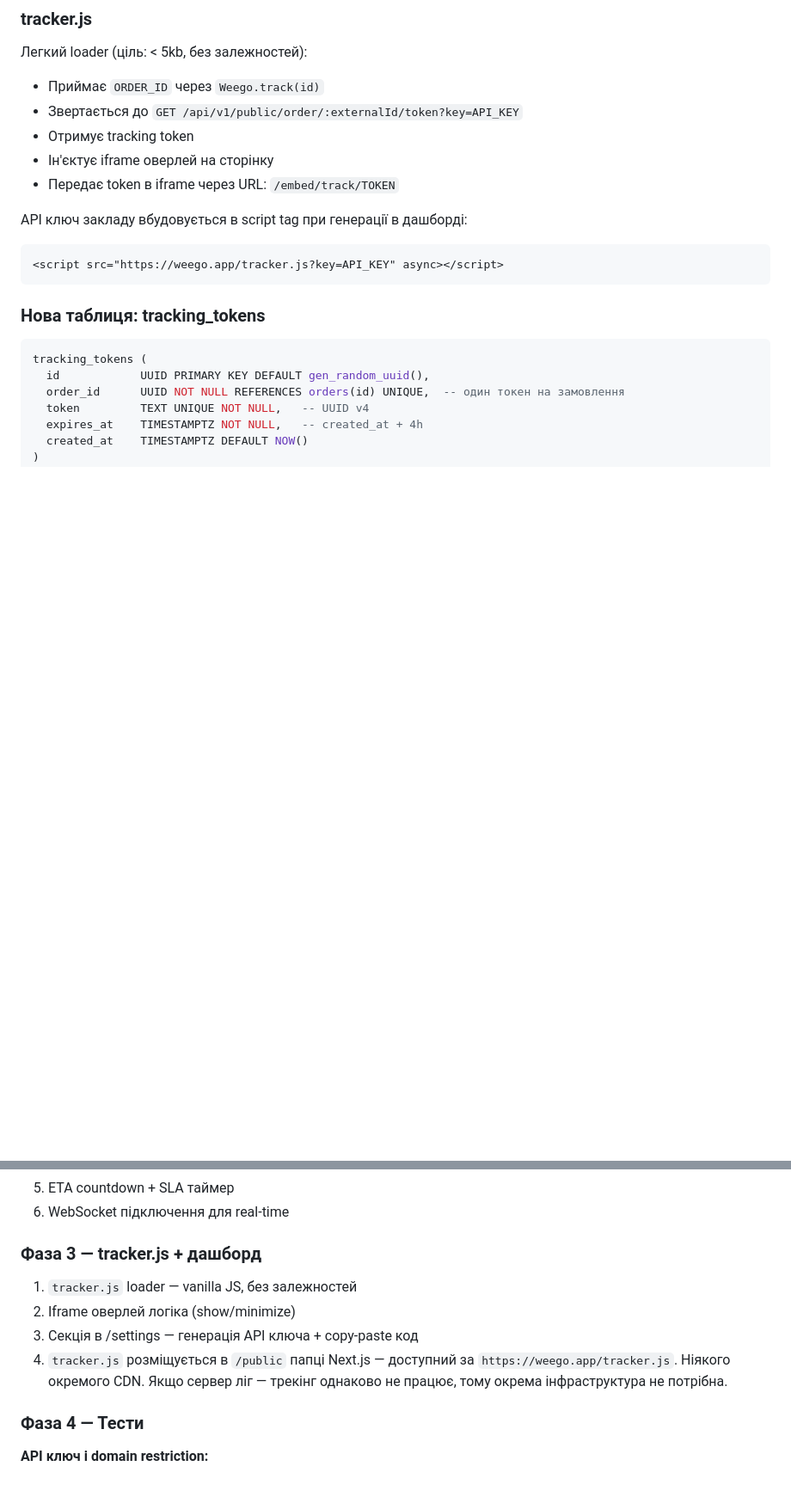
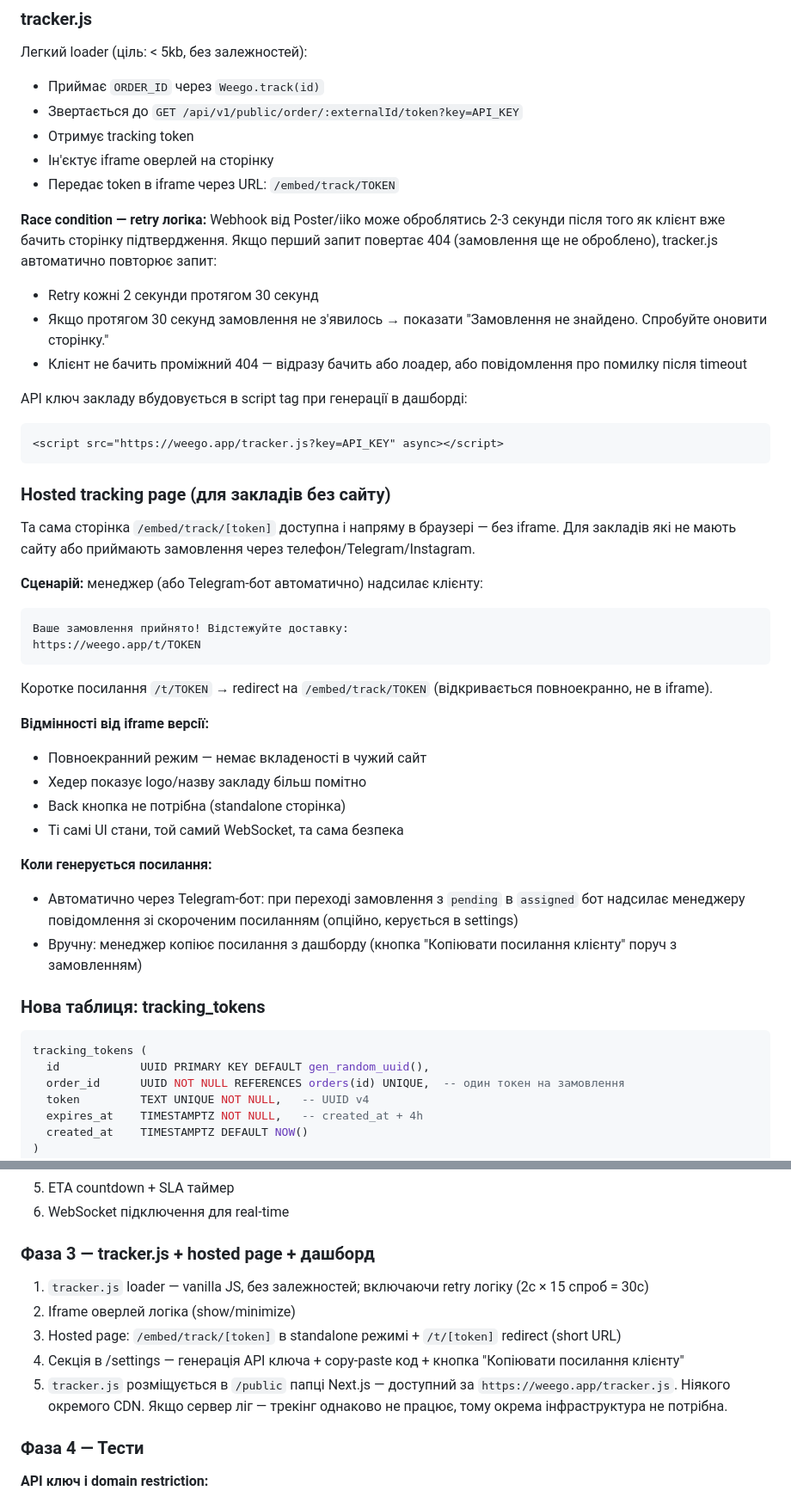
Before and after one commit to RicieriF/ownfleet, a Markdown page: 07_Feature_CustomerTracking.md, 2 parts joined by grey strips. Shown at 86% size. Rendered like a GitHub page; blank space fills up the shorter version.

Commit message:
docs(product): apply product audit findings to CustomerTracking spec
- Race condition: tracker.js retry логіка (2с × 15 = 30с) при 404 на старті
- Hosted tracking page: /embed/track/[token] standalone + /t/TOKEN short URL
  для закладів без сайту (Telegram/SMS посилання клієнту)
- Reassignment rule: snapshot завжди бере найновішу delivery (ORDER BY assigned_at DESC)
  клієнт автоматично бачить нового курʼєра після reassign
- i18n: мова embed = мова дашборду закладу, всі рядки i18n-ready з першого дня

Co-Authored-By: Claude Sonnet 4.6 <noreply@anthropic.com>

````diff
--- a/07_Feature_CustomerTracking.md
+++ b/07_Feature_CustomerTracking.md
@@ -70,10 +70,38 @@ Weego.track('ORDER_ID');
 - Ін'єктує iframe оверлей на сторінку
 - Передає token в iframe через URL: `/embed/track/TOKEN`
 
+**Race condition — retry логіка:**
+Webhook від Poster/iiko може оброблятись 2-3 секунди після того як клієнт вже бачить сторінку підтвердження. Якщо перший запит повертає 404 (замовлення ще не оброблено), tracker.js автоматично повторює запит:
+- Retry кожні 2 секунди протягом 30 секунд
+- Якщо протягом 30 секунд замовлення не з'явилось → показати "Замовлення не знайдено. Спробуйте оновити сторінку."
+- Клієнт не бачить проміжний 404 — відразу бачить або лоадер, або повідомлення про помилку після timeout
+
 API ключ закладу вбудовується в script tag при генерації в дашборді:
 ```html
 <script src="https://weego.app/tracker.js?key=API_KEY" async></script>
 ```
+
+### Hosted tracking page (для закладів без сайту)
+
+Та сама сторінка `/embed/track/[token]` доступна і напряму в браузері — без iframe. Для закладів які не мають сайту або приймають замовлення через телефон/Telegram/Instagram.
+
+**Сценарій:** менеджер (або Telegram-бот автоматично) надсилає клієнту:
+```
+Ваше замовлення прийнято! Відстежуйте доставку:
+https://weego.app/t/TOKEN
+```
+
+Коротке посилання `/t/TOKEN` → redirect на `/embed/track/TOKEN` (відкривається повноекранно, не в iframe).
+
+**Відмінності від iframe версії:**
+- Повноекранний режим — немає вкладеності в чужий сайт
+- Хедер показує logo/назву закладу більш помітно
+- Back кнопка не потрібна (standalone сторінка)
+- Ті самі UI стани, той самий WebSocket, та сама безпека
+
+**Коли генерується посилання:**
+- Автоматично через Telegram-бот: при переході замовлення з `pending` в `assigned` бот надсилає менеджеру повідомлення зі скороченим посиланням (опційно, керується в settings)
+- Вручну: менеджер копіює посилання з дашборду (кнопка "Копіювати посилання клієнту" поруч з замовленням)
 
 ### Нова таблиця: tracking_tokens
 
@@ -523,11 +559,12 @@ Referrer-Policy: strict-origin-when-cross-origin
 5. ETA countdown + SLA таймер
 6. WebSocket підключення для real-time
 
-### Фаза 3 — tracker.js + дашборд
-1. `tracker.js` loader — vanilla JS, без залежностей
+### Фаза 3 — tracker.js + hosted page + дашборд
+1. `tracker.js` loader — vanilla JS, без залежностей; включаючи retry логіку (2с × 15 спроб = 30с)
 2. Iframe оверлей логіка (show/minimize)
-3. Секція в /settings — генерація API ключа + copy-paste код
-4. `tracker.js` розміщується в `/public` папці Next.js — доступний за `https://weego.app/tracker.js`. Ніякого окремого CDN. Якщо сервер ліг — трекінг однаково не працює, тому окрема інфраструктура не потрібна.
+3. Hosted page: `/embed/track/[token]` в standalone режимі + `/t/[token]` redirect (short URL)
+4. Секція в /settings — генерація API ключа + copy-paste код + кнопка "Копіювати посилання клієнту"
+5. `tracker.js` розміщується в `/public` папці Next.js — доступний за `https://weego.app/tracker.js`. Ніякого окремого CDN. Якщо сервер ліг — трекінг однаково не працює, тому окрема інфраструктура не потрібна.
 
 ### Фаза 4 — Тести
 **API ключ і domain restriction:**
````
Also changed, not shown: other parts of 07_Feature_CustomerTracking.md (+8 -0 lines).
